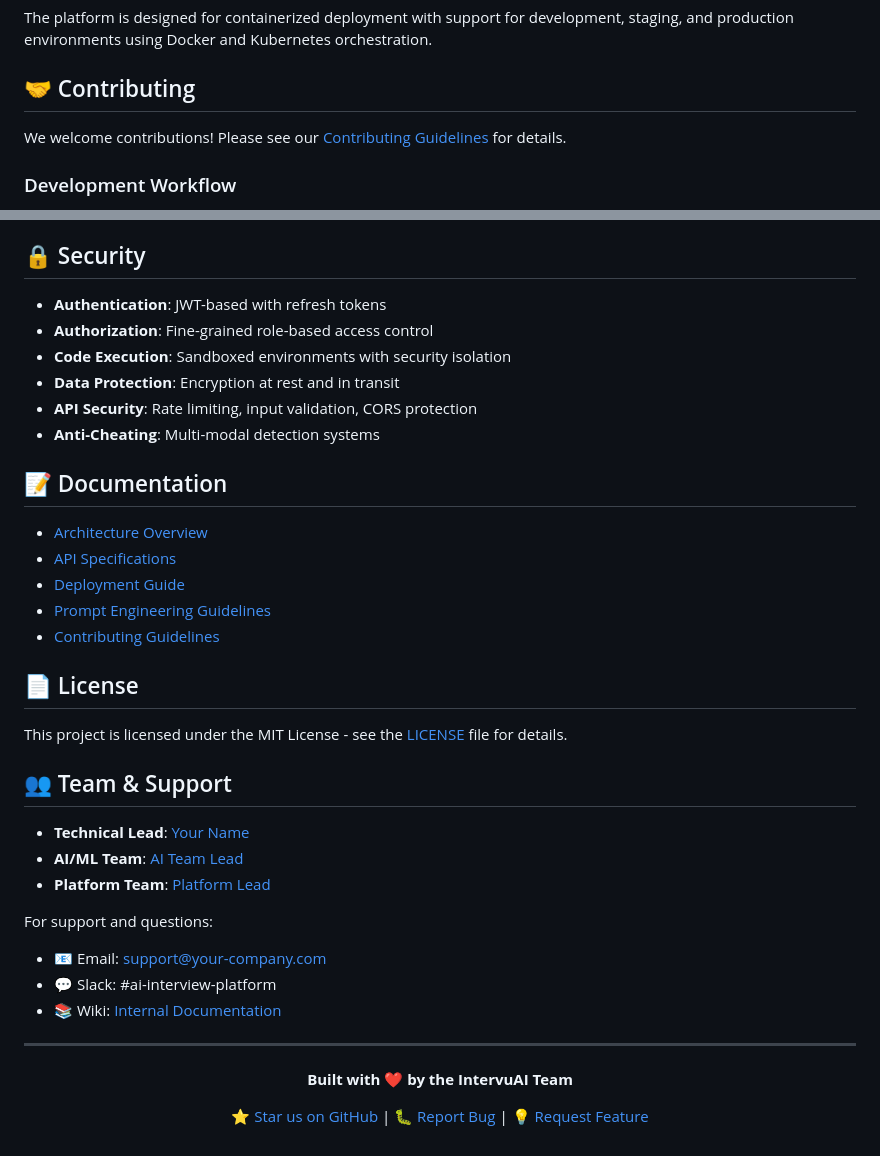
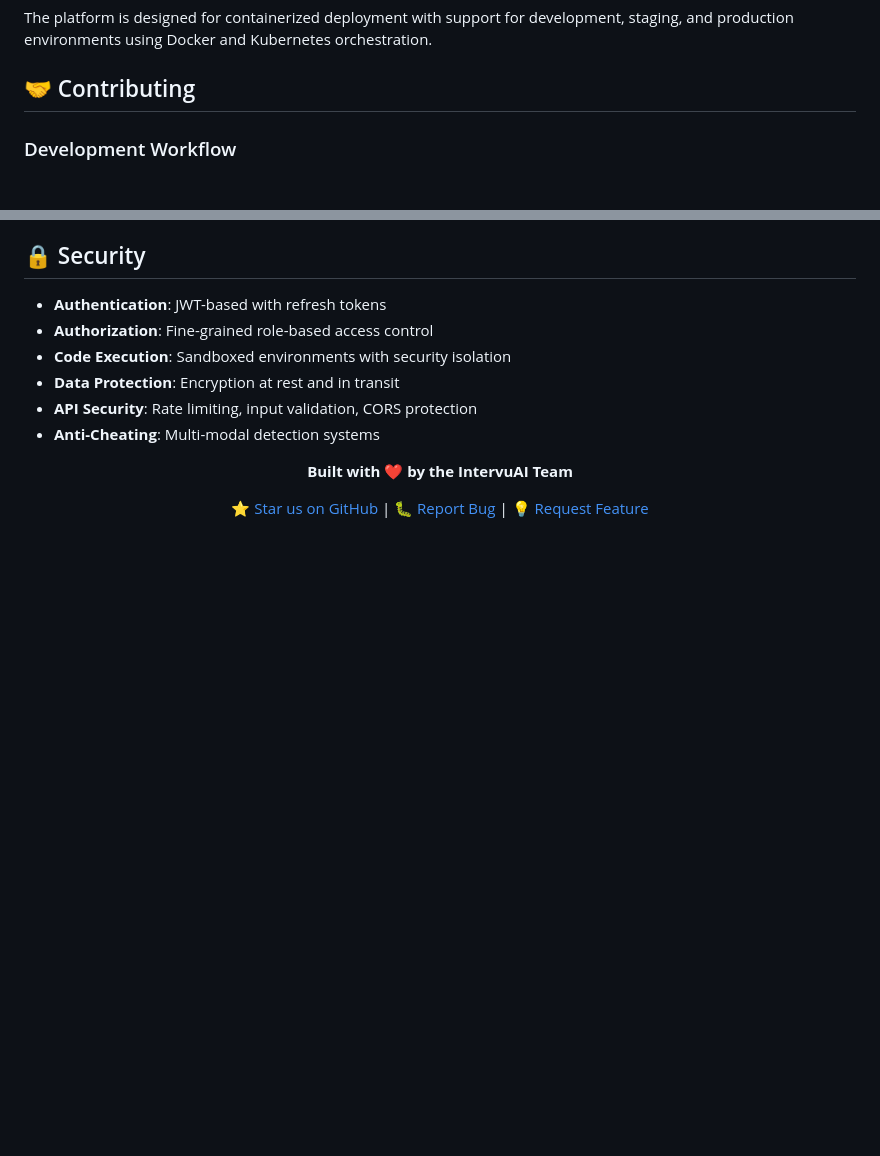
Before and after one commit to AIP-F25-2/SkillScreen, a Markdown page: README.md, 2 parts joined by grey strips. Drawn GitHub-style; blank space fills up the shorter version.

Commit message:
Remove outdated sections from README.md, including build status, documentation links, license information, and team support details, to streamline content and focus on core platform features.

```diff
--- a/README.md
+++ b/README.md
@@ -113,8 +112,6 @@ The platform is designed for containerized deployment with support for developme
 
 ## 🤝 Contributing
 
-We welcome contributions! Please see our [Contributing Guidelines](CONTRIBUTING.md) for details.
-
 ### Development Workflow
 1. Fork the repository
 2. Create a feature branch
@@ -148,31 +145,6 @@ We welcome contributions! Please see our [Contributing Guidelines](CONTRIBUTING.
 - **API Security**: Rate limiting, input validation, CORS protection
 - **Anti-Cheating**: Multi-modal detection systems
 
-## 📝 Documentation
-
-- [Architecture Overview](docs/architecture.md)
-- [API Specifications](docs/api-specifications.md)
-- [Deployment Guide](docs/deployment.md)
-- [Prompt Engineering Guidelines](docs/prompt-guidelines.md)
-- [Contributing Guidelines](CONTRIBUTING.md)
-
-## 📄 License
-
-This project is licensed under the MIT License - see the [LICENSE](LICENSE) file for details.
-
-## 👥 Team & Support
-
-- **Technical Lead**: [Your Name](mailto:your-email@company.com)
-- **AI/ML Team**: [AI Team Lead](mailto:ai-team@company.com)
-- **Platform Team**: [Platform Lead](mailto:platform@company.com)
-
-For support and questions:
-- 📧 Email: support@your-company.com
-- 💬 Slack: #ai-interview-platform
-- 📚 Wiki: [Internal Documentation](https://wiki.your-company.com)
-
----
-
 <div align="center">
 
 **Built with ❤️ by the IntervuAI Team**
```
Also changed, not shown: other parts of README.md (+0 -1 lines).
